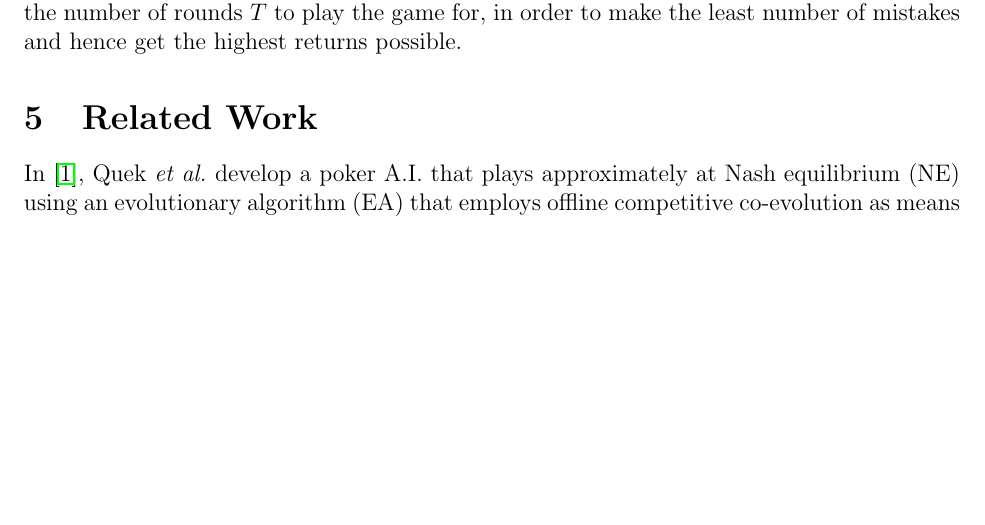
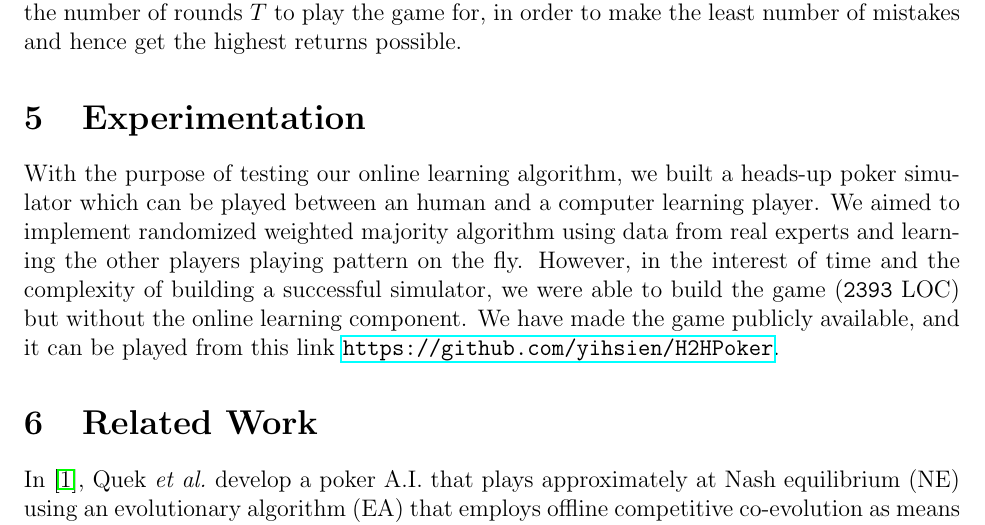
Before and after one commit to yihsien/H2HPoker, a LaTeX document (paper/report.tex): part of page 6 of 7, cut so that both start at the same text, the shorter picture padded with empty space. Compiled offline with pdfLaTeX.

Commit message:
experimentation

```diff
--- a/paper/report.tex
+++ b/paper/report.tex
@@ -204,6 +204,15 @@ factor $T$ in the definition for $\gamma$. This implies that when $\epsilon$ is
 In fact, given a set of $N$ experts, the learner algorithm can determine the optimal values of $\beta_c$ and the number of rounds $T$ to play
 the game for, in order to make the least number of mistakes and hence get the highest returns possible.
 
+\section{Experimentation}
+\label{sec:experimentation}
+\noindent With the purpose of testing our online learning algorithm, we built a heads-up poker simulator
+which can be played between an human and a computer learning player. We aimed to implement randomized weighted
+majority algorithm using data from real experts and learning the other players playing pattern on the fly. However,
+in the interest of time and the complexity of building a successful simulator, we were able to build the game (\texttt{2393} LOC)
+but without the online learning component. We have made the game publicly available, and it can be played from this
+link \url{https://github.com/yihsien/H2HPoker}.
+
 \section{Related Work}
 \label{sec:related}
 \noindent In~\cite{quek2009evolving}, Quek \etal develop a poker A.I. that plays approximately at Nash equilibrium (NE) using an
```
Also changed, not shown: paper/report.tex (4 more changed lines).
